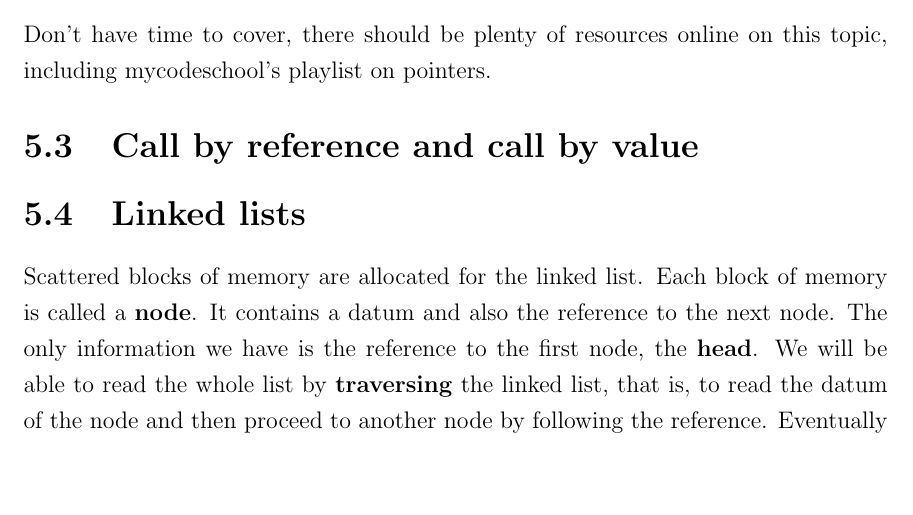
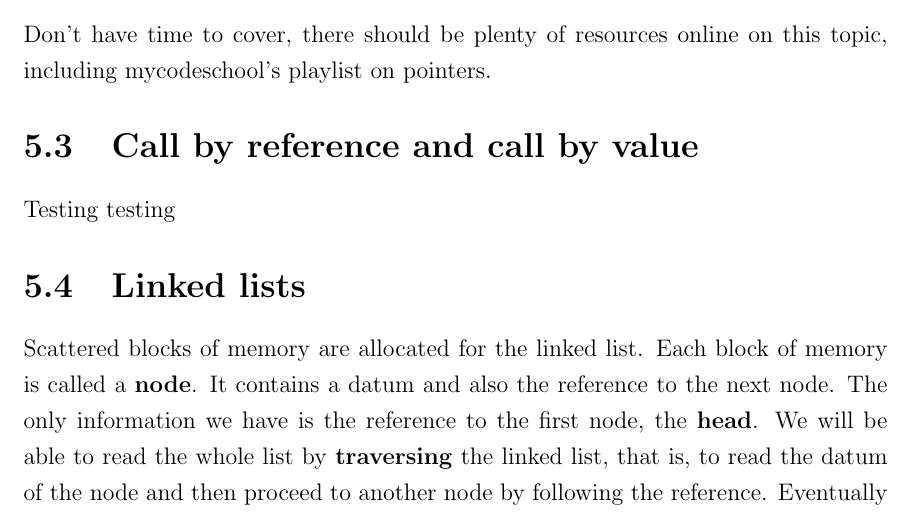
Before and after one commit to OscarMui/Intermediate-Programming, a LaTeX thesis (main.tex, which reads chapter5.tex): part of page 30 of 60, cut so that both start at the same text, the shorter picture padded with empty space. Compiled offline with pdfLaTeX.

Commit message:
Testing testing

```diff
--- a/chapter5.tex
+++ b/chapter5.tex
@@ -39,7 +39,7 @@ Don't have time to cover, there should be plenty of resources online on this top
 
 \section{Call by reference and call by value}
 
-
+Testing testing
 
 \section{Linked lists}
 
```
